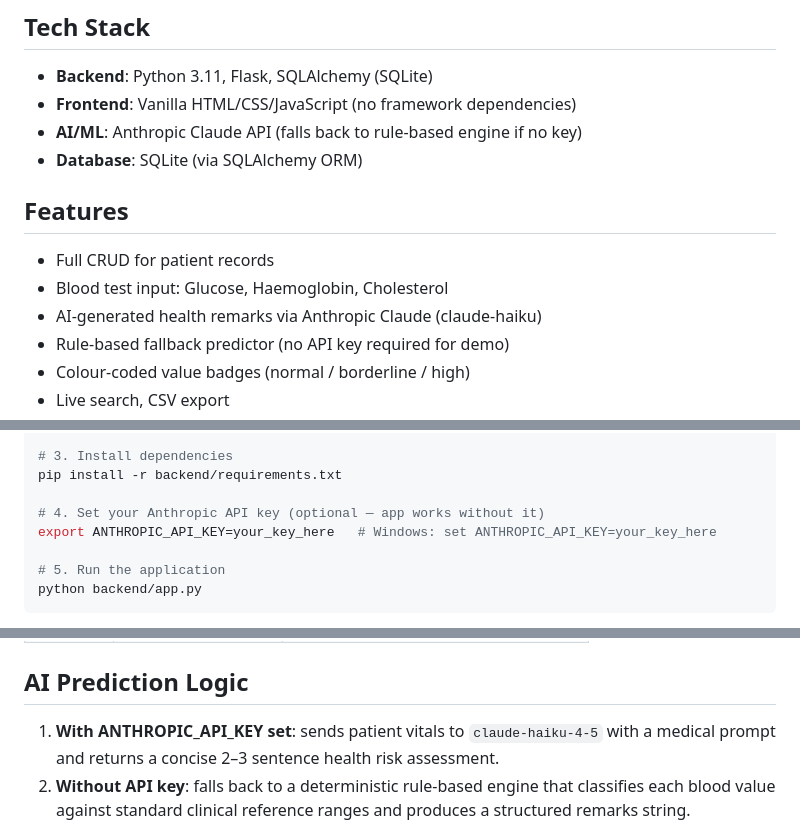
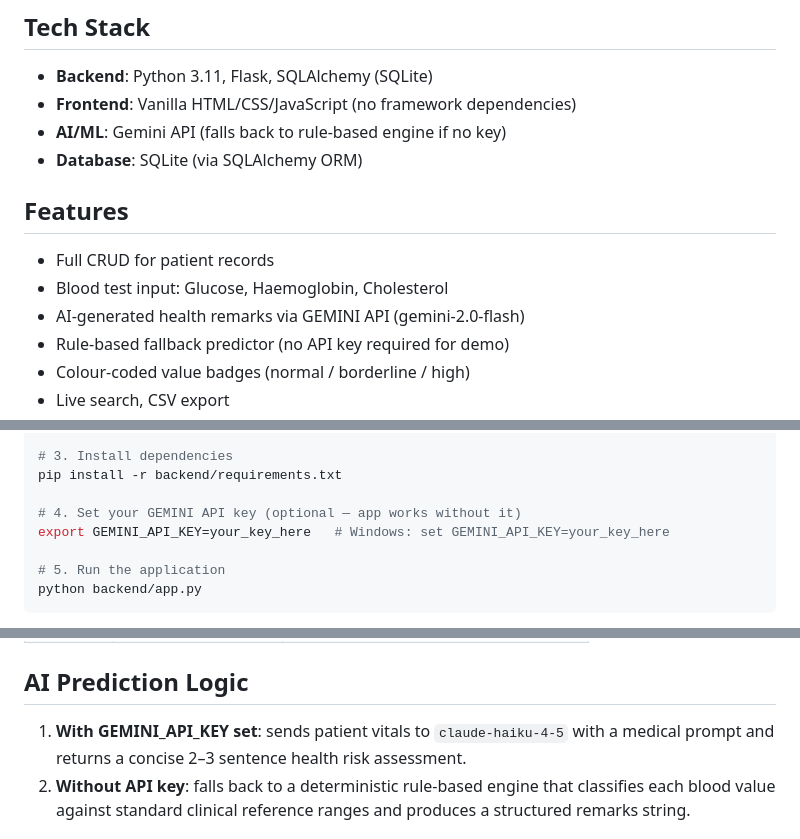
Before and after one commit to Aditi792/health_app, a Markdown page: README.md, 3 parts joined by grey strips. Rendered like a GitHub page.

```diff
--- a/README.md
+++ b/README.md
@@ -6,14 +6,14 @@ A full-stack web application for managing patient blood test records with AI-pow
 
 - **Backend**: Python 3.11, Flask, SQLAlchemy (SQLite)
 - **Frontend**: Vanilla HTML/CSS/JavaScript (no framework dependencies)
-- **AI/ML**: Anthropic Claude API (falls back to rule-based engine if no key)
+- **AI/ML**: Gemini API (falls back to rule-based engine if no key)
 - **Database**: SQLite (via SQLAlchemy ORM)
 
 ## Features
 
 - Full CRUD for patient records
 - Blood test input: Glucose, Haemoglobin, Cholesterol
-- AI-generated health remarks via Anthropic Claude (claude-haiku)
+- AI-generated health remarks via GEMINI API (gemini-2.0-flash)
 - Rule-based fallback predictor (no API key required for demo)
 - Colour-coded value badges (normal / borderline / high)
 - Live search, CSV export
@@ -34,8 +34,8 @@ source venv/bin/activate   # Windows: venv\Scripts\activate
 # 3. Install dependencies
 pip install -r backend/requirements.txt
 
-# 4. Set your Anthropic API key (optional — app works without it)
-export ANTHROPIC_API_KEY=your_key_here   # Windows: set ANTHROPIC_API_KEY=your_key_here
+# 4. Set your GEMINI API key (optional — app works without it)
+export GEMINI_API_KEY=your_key_here   # Windows: set GEMINI_API_KEY=your_key_here
 
 # 5. Run the application
 python backend/app.py
@@ -73,7 +73,7 @@ health-predict/
 
 ## AI Prediction Logic
 
-1. **With ANTHROPIC_API_KEY set**: sends patient vitals to `claude-haiku-4-5` with a medical prompt and returns a concise 2–3 sentence health risk assessment.
+1. **With GEMINI_API_KEY set**: sends patient vitals to `claude-haiku-4-5` with a medical prompt and returns a concise 2–3 sentence health risk assessment.
 2. **Without API key**: falls back to a deterministic rule-based engine that classifies each blood value against standard clinical reference ranges and produces a structured remarks string.
 
 ## Normal Reference Ranges Used
```
